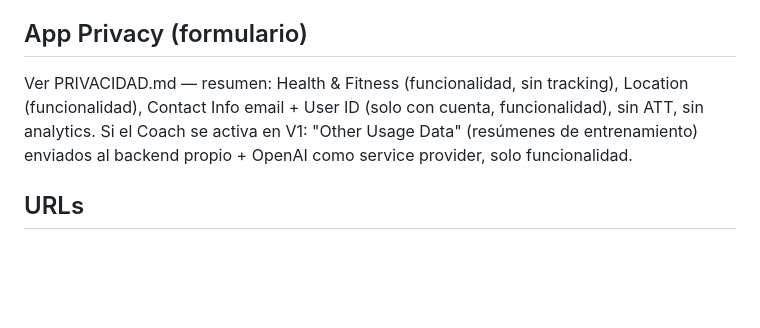
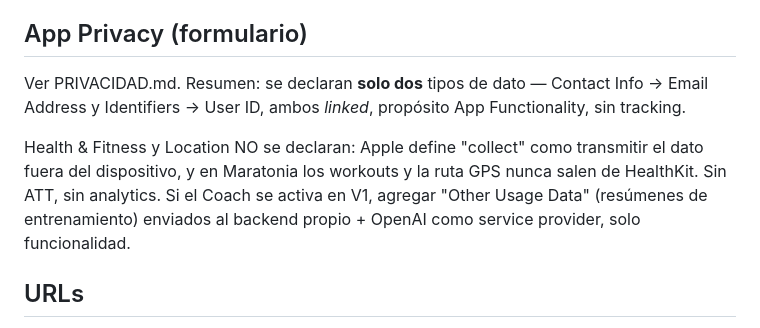
Before and after one commit to pipeveiga/maratonia, a Markdown page: APP_STORE.md, the part around the change. Drawn GitHub-style; blank space fills up the shorter version.

```diff
--- a/APP_STORE.md
+++ b/APP_STORE.md
@@ -70,11 +70,16 @@ No ads. No data selling. Your GPS routes never leave your device.
 
 ## App Privacy (formulario)
 
-Ver PRIVACIDAD.md — resumen: Health & Fitness (funcionalidad, sin
-tracking), Location (funcionalidad), Contact Info email + User ID (solo
-con cuenta, funcionalidad), sin ATT, sin analytics. Si el Coach se
-activa en V1: "Other Usage Data" (resúmenes de entrenamiento) enviados
-al backend propio + OpenAI como service provider, solo funcionalidad.
+Ver PRIVACIDAD.md. Resumen: se declaran **solo dos** tipos de dato —
+Contact Info → Email Address y Identifiers → User ID, ambos *linked*,
+propósito App Functionality, sin tracking.
+
+Health & Fitness y Location NO se declaran: Apple define "collect"
+como transmitir el dato fuera del dispositivo, y en Maratonia los
+workouts y la ruta GPS nunca salen de HealthKit. Sin ATT, sin
+analytics. Si el Coach se activa en V1, agregar "Other Usage Data"
+(resúmenes de entrenamiento) enviados al backend propio + OpenAI como
+service provider, solo funcionalidad.
 
 ## URLs
 
```
Also changed, not shown: LANZAMIENTO.md (+16 -8 lines), PRIVACIDAD.md (+29 -10 lines).
